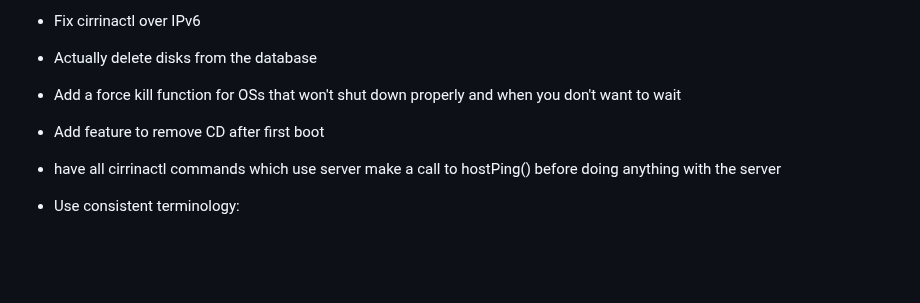
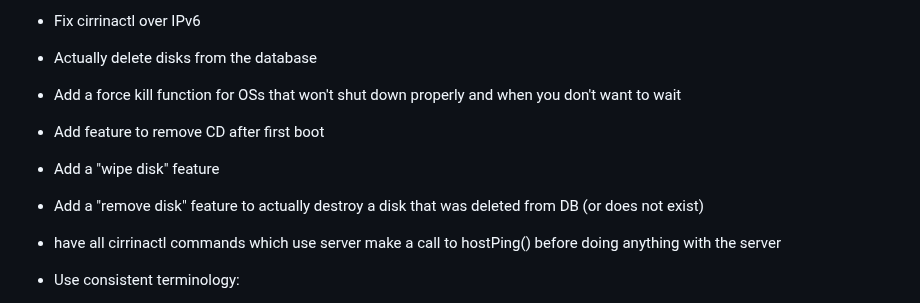
Before and after one commit to swills/cirrina, a Markdown page: NOTES.md, the part around the change. Rendered like a GitHub page; blank space fills up the shorter version.

Commit message:
add a few more notes

```diff
--- a/NOTES.md
+++ b/NOTES.md
@@ -19,6 +19,8 @@
 * Actually delete disks from the database
 * Add a force kill function for OSs that won't shut down properly and when you don't want to wait
 * Add feature to remove CD after first boot
+* Add a "wipe disk" feature
+* Add a "remove disk" feature to actually destroy a disk that was deleted from DB (or does not exist)
 * have all cirrinactl commands which use server make a call to hostPing() before doing anything with the server
 * Use consistent terminology:
   * destroy, remove -> always use remove?
```
